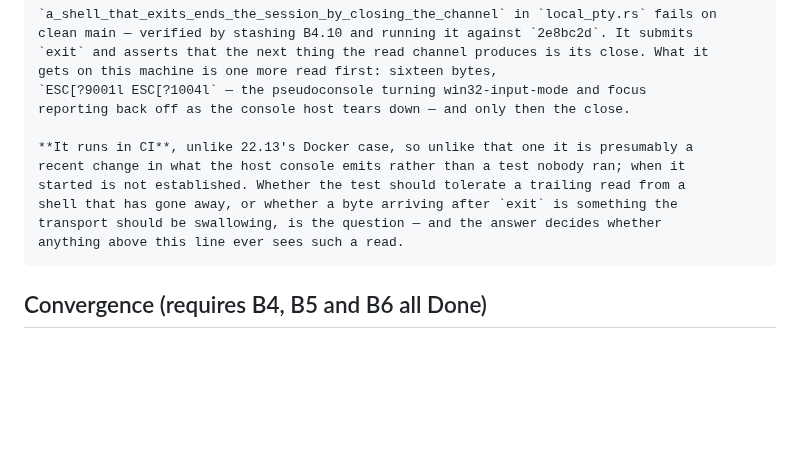
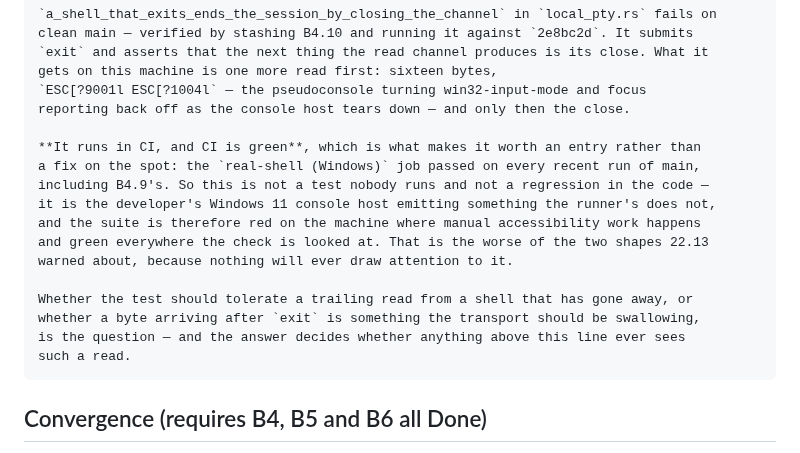
Before and after one commit to marlon-sousa/acter, a Markdown page: docs/ROADMAP.md, the part around the change. Drawn GitHub-style; blank space fills up the shorter version.

Commit message:
Roadmap: 22.15 is machine-specific, not a CI regression
The real-shell job is green on every recent run of main, so the trailing read
after `exit` is this machine's console host rather than something that changed
in the code — which makes the entry more worth having, not less: the suite is
red where the manual work happens and green where the check is read.

Co-Authored-By: Claude Opus 5 <noreply@anthropic.com>

```diff
--- a/docs/ROADMAP.md
+++ b/docs/ROADMAP.md
@@ -1828,12 +1828,18 @@ the answer to "what should we do now?".
     `ESC[?9001l ESC[?1004l` — the pseudoconsole turning win32-input-mode and focus
     reporting back off as the console host tears down — and only then the close.
 
-    **It runs in CI**, unlike 22.13's Docker case, so unlike that one it is presumably a
-    recent change in what the host console emits rather than a test nobody ran; when it
-    started is not established. Whether the test should tolerate a trailing read from a
-    shell that has gone away, or whether a byte arriving after `exit` is something the
-    transport should be swallowing, is the question — and the answer decides whether
-    anything above this line ever sees such a read.
+    **It runs in CI, and CI is green**, which is what makes it worth an entry rather than
+    a fix on the spot: the `real-shell (Windows)` job passed on every recent run of main,
+    including B4.9's. So this is not a test nobody runs and not a regression in the code —
+    it is the developer's Windows 11 console host emitting something the runner's does not,
+    and the suite is therefore red on the machine where manual accessibility work happens
+    and green everywhere the check is looked at. That is the worse of the two shapes 22.13
+    warned about, because nothing will ever draw attention to it.
+
+    Whether the test should tolerate a trailing read from a shell that has gone away, or
+    whether a byte arriving after `exit` is something the transport should be swallowing,
+    is the question — and the answer decides whether anything above this line ever sees
+    such a read.
 
 ## Convergence (requires B4, B5 and B6 all Done)
 
```
